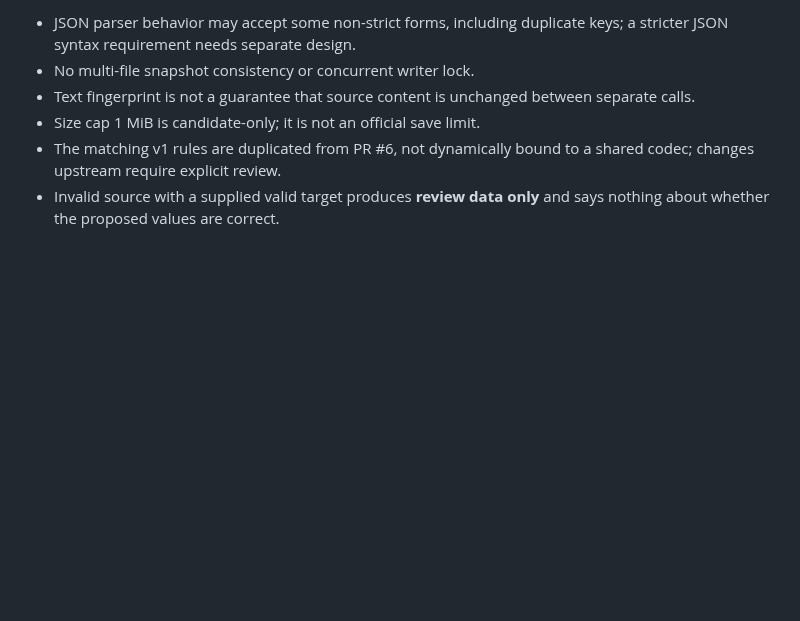
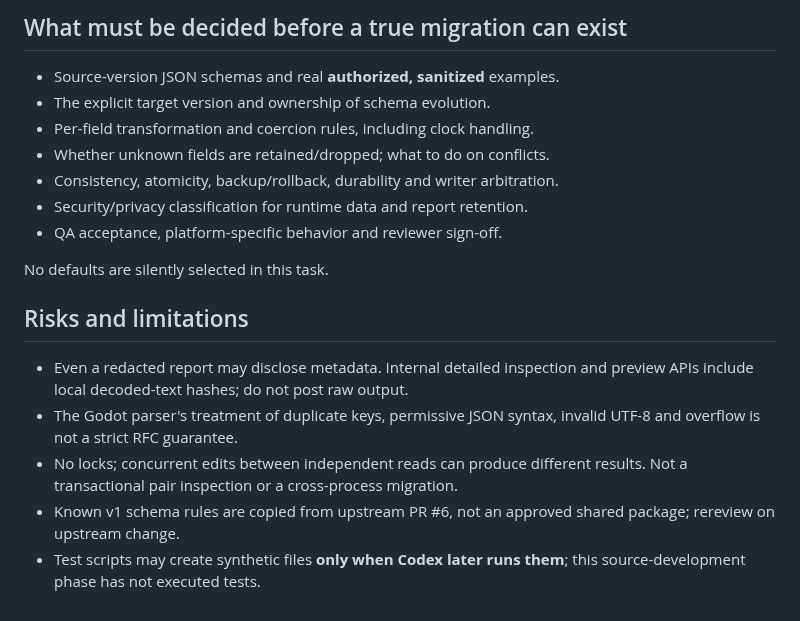
Before and after one commit to cao772/game, a Markdown page: candidates/game_web_module_state_001_r1/MIGRATION_POLICY.md, the part around one of its changes. Drawn GitHub-style; blank space fills up the shorter version.

Commit message:
docs(W-STATE-002): fail-closed migration preview policy and explicit missing mappings

```diff
--- a/candidates/game_web_module_state_001_r1/MIGRATION_POLICY.md
+++ b/candidates/game_web_module_state_001_r1/MIGRATION_POLICY.md
@@ -52,11 +70,25 @@ human-supplied comparison **only**. It is not historical evidence.
 
-- JSON parser behavior may accept some non-strict forms, including
-  duplicate keys; a stricter JSON syntax requirement needs separate design.
-- No multi-file snapshot consistency or concurrent writer lock.
-- Text fingerprint is not a guarantee that source content is unchanged
-  between separate calls.
-- Size cap 1 MiB is candidate-only; it is not an official save limit.
-- The matching v1 rules are duplicated from PR #6, not dynamically bound
-  to a shared codec; changes upstream require explicit review.
-- Invalid source with a supplied valid target produces **review data only**
-  and says nothing about whether the proposed values are correct.
+## What must be decided before a true migration can exist
+
+- Source-version JSON schemas and real **authorized, sanitized** examples.
+- The explicit target version and ownership of schema evolution.
+- Per-field transformation and coercion rules, including clock handling.
+- Whether unknown fields are retained/dropped; what to do on conflicts.
+- Consistency, atomicity, backup/rollback, durability and writer arbitration.
+- Security/privacy classification for runtime data and report retention.
+- QA acceptance, platform-specific behavior and reviewer sign-off.
+
+No defaults are silently selected in this task.
+
+## Risks and limitations
+
+- Even a redacted report may disclose metadata. Internal detailed inspection
+  and preview APIs include local decoded-text hashes; do not post raw output.
+- The Godot parser's treatment of duplicate keys, permissive JSON syntax,
+  invalid UTF-8 and overflow is not a strict RFC guarantee.
+- No locks; concurrent edits between independent reads can produce different
+  results. Not a transactional pair inspection or a cross-process migration.
+- Known v1 schema rules are copied from upstream PR #6, not an approved
+  shared package; rereview on upstream change.
+- Test scripts may create synthetic files **only when Codex later runs them**;
+  this source-development phase has not executed tests.
```
Also changed, not shown: other parts of candidates/game_web_module_state_001_r1/MIGRATION_POLICY.md (+60 -42 lines).
